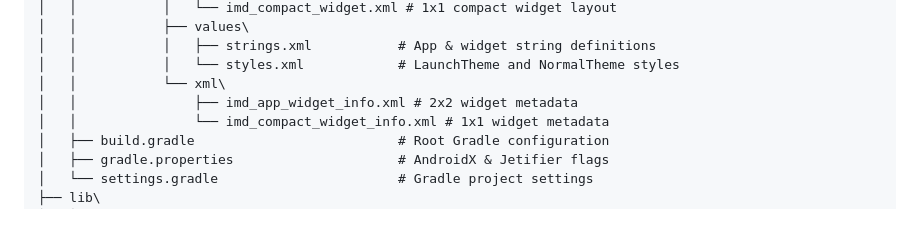
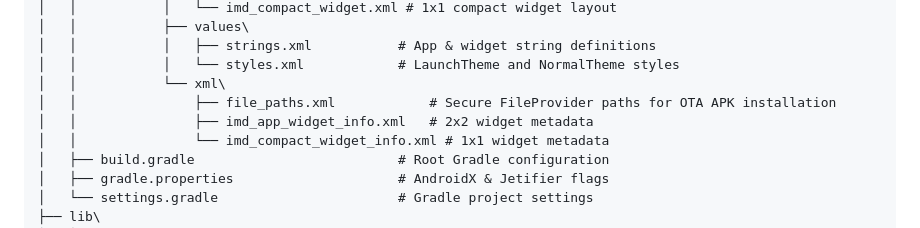
Before and after one commit to Aman6390/imd-portal, a Markdown page: MetNet Scraper+web Dashboard.md, the part around the change. Rendered like a GitHub page.

Commit message:
docs: update blueprint with file_paths.xml and v1.3.2 release info

```diff
--- a/MetNet Scraper+web Dashboard.md
+++ b/MetNet Scraper+web Dashboard.md
@@ -285,7 +285,8 @@ E:\imd portal\
 │   │           │   ├── strings.xml           # App & widget string definitions
 │   │           │   └── styles.xml            # LaunchTheme and NormalTheme styles
 │   │           └── xml\
-│   │               ├── imd_app_widget_info.xml # 2x2 widget metadata
+│   │               ├── file_paths.xml            # Secure FileProvider paths for OTA APK installation
+│   │               ├── imd_app_widget_info.xml   # 2x2 widget metadata
 │   │               └── imd_compact_widget_info.xml # 1x1 widget metadata
 │   ├── build.gradle                          # Root Gradle configuration
 │   ├── gradle.properties                     # AndroidX & Jetifier flags
```
